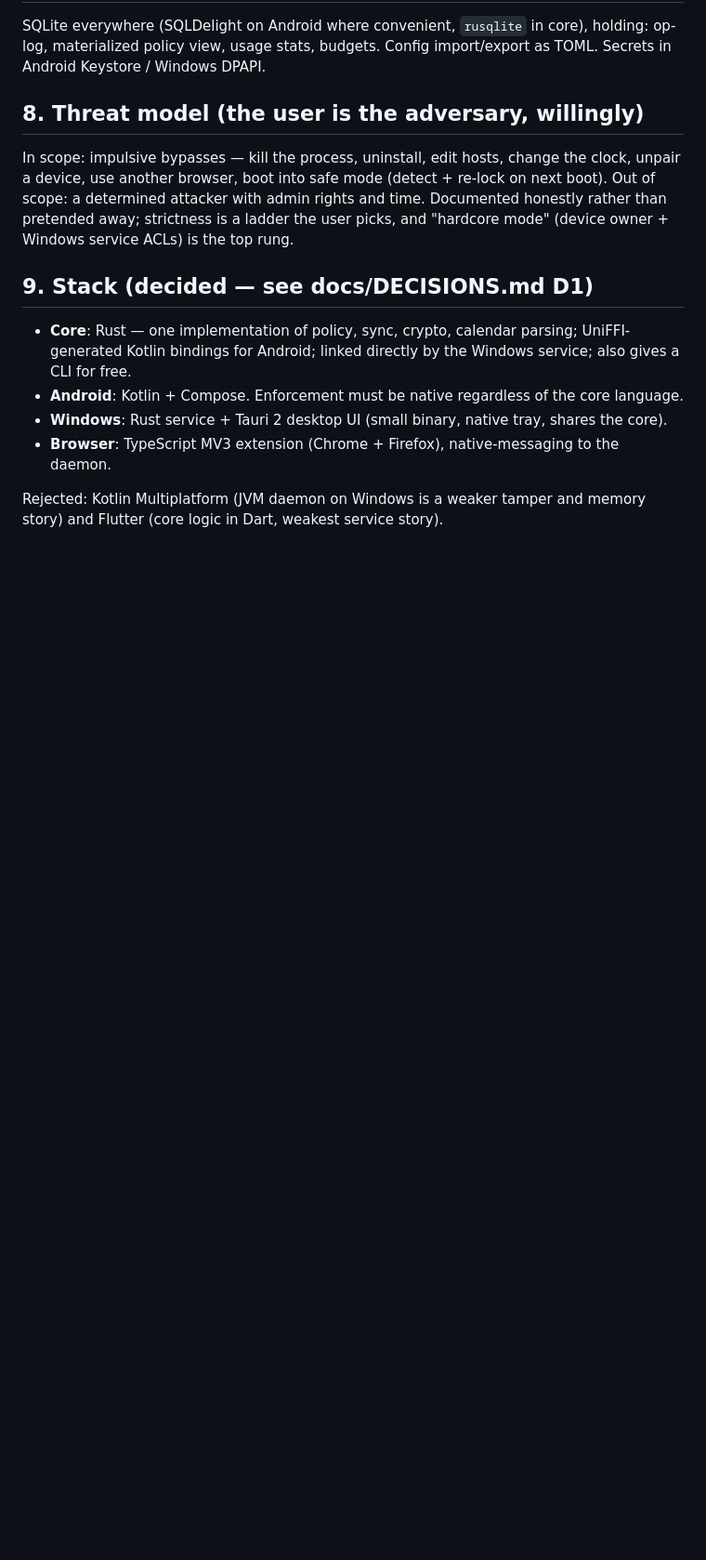
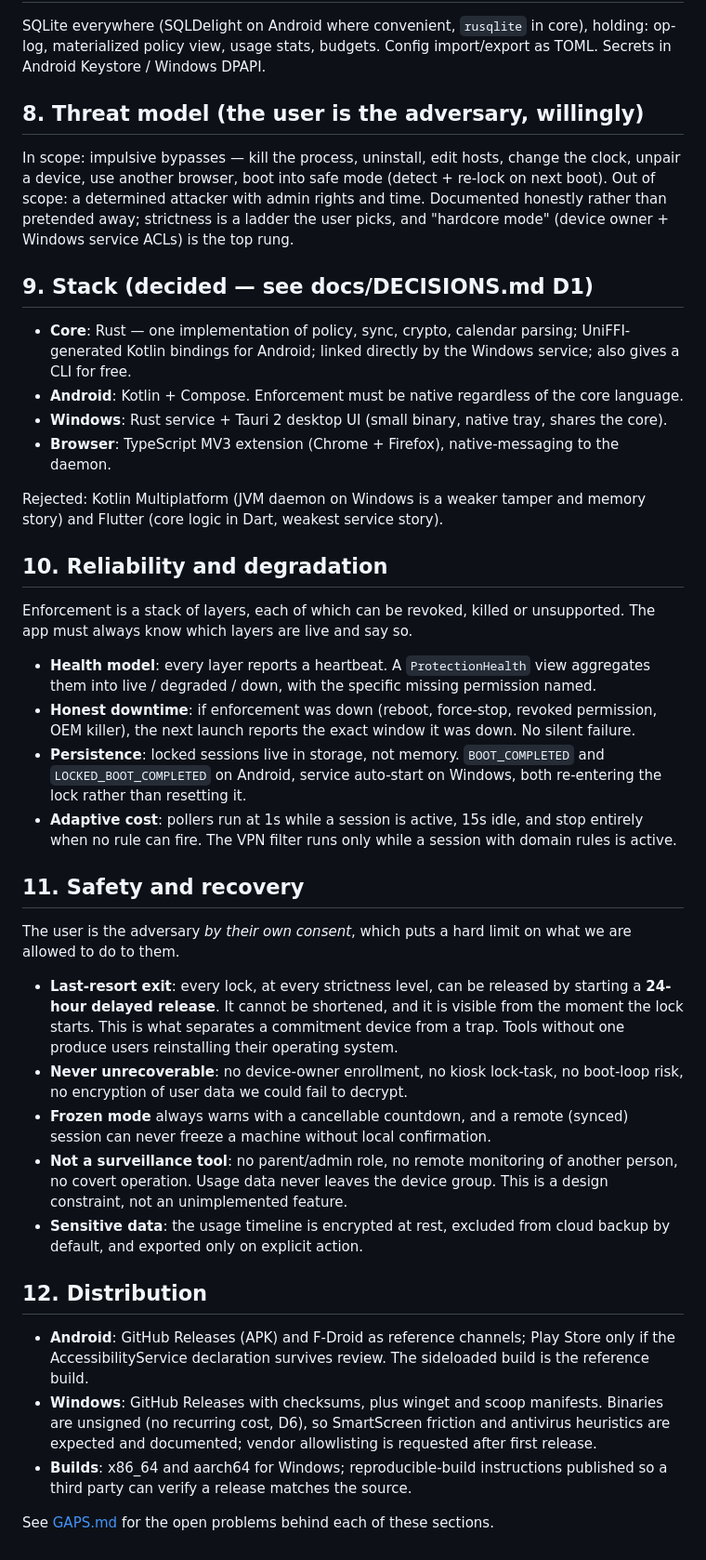
Before and after one commit to Satwik-Miyyapuram/curfew, a Markdown page: docs/ARCHITECTURE.md, the part around the change. Shown at 93% size. Drawn GitHub-style; blank space fills up the shorter version.

```diff
--- a/docs/ARCHITECTURE.md
+++ b/docs/ARCHITECTURE.md
@@ -179,3 +179,49 @@ service ACLs) is the top rung.
 
 Rejected: Kotlin Multiplatform (JVM daemon on Windows is a weaker tamper and memory story) and
 Flutter (core logic in Dart, weakest service story).
+
+## 10. Reliability and degradation
+
+Enforcement is a stack of layers, each of which can be revoked, killed or unsupported. The app must
+always know which layers are live and say so.
+
+- **Health model**: every layer reports a heartbeat. A `ProtectionHealth` view aggregates them into
+  live / degraded / down, with the specific missing permission named.
+- **Honest downtime**: if enforcement was down (reboot, force-stop, revoked permission, OEM killer),
+  the next launch reports the exact window it was down. No silent failure.
+- **Persistence**: locked sessions live in storage, not memory. `BOOT_COMPLETED` and
+  `LOCKED_BOOT_COMPLETED` on Android, service auto-start on Windows, both re-entering the lock
+  rather than resetting it.
+- **Adaptive cost**: pollers run at 1s while a session is active, 15s idle, and stop entirely when
+  no rule can fire. The VPN filter runs only while a session with domain rules is active.
+
+## 11. Safety and recovery
+
+The user is the adversary *by their own consent*, which puts a hard limit on what we are allowed to
+do to them.
+
+- **Last-resort exit**: every lock, at every strictness level, can be released by starting a
+  **24-hour delayed release**. It cannot be shortened, and it is visible from the moment the lock
+  starts. This is what separates a commitment device from a trap. Tools without one produce users
+  reinstalling their operating system.
+- **Never unrecoverable**: no device-owner enrollment, no kiosk lock-task, no boot-loop risk, no
+  encryption of user data we could fail to decrypt.
+- **Frozen mode** always warns with a cancellable countdown, and a remote (synced) session can never
+  freeze a machine without local confirmation.
+- **Not a surveillance tool**: no parent/admin role, no remote monitoring of another person, no
+  covert operation. Usage data never leaves the device group. This is a design constraint, not an
+  unimplemented feature.
+- **Sensitive data**: the usage timeline is encrypted at rest, excluded from cloud backup by
+  default, and exported only on explicit action.
+
+## 12. Distribution
+
+- **Android**: GitHub Releases (APK) and F-Droid as reference channels; Play Store only if the
+  AccessibilityService declaration survives review. The sideloaded build is the reference build.
+- **Windows**: GitHub Releases with checksums, plus winget and scoop manifests. Binaries are
+  unsigned (no recurring cost, D6), so SmartScreen friction and antivirus heuristics are expected
+  and documented; vendor allowlisting is requested after first release.
+- **Builds**: x86_64 and aarch64 for Windows; reproducible-build instructions published so a third
+  party can verify a release matches the source.
+
+See [GAPS.md](GAPS.md) for the open problems behind each of these sections.
```
Also changed, not shown: docs/GAPS.md (added, +161 -0 lines), docs/ROADMAP.md (+69 -39 lines).
